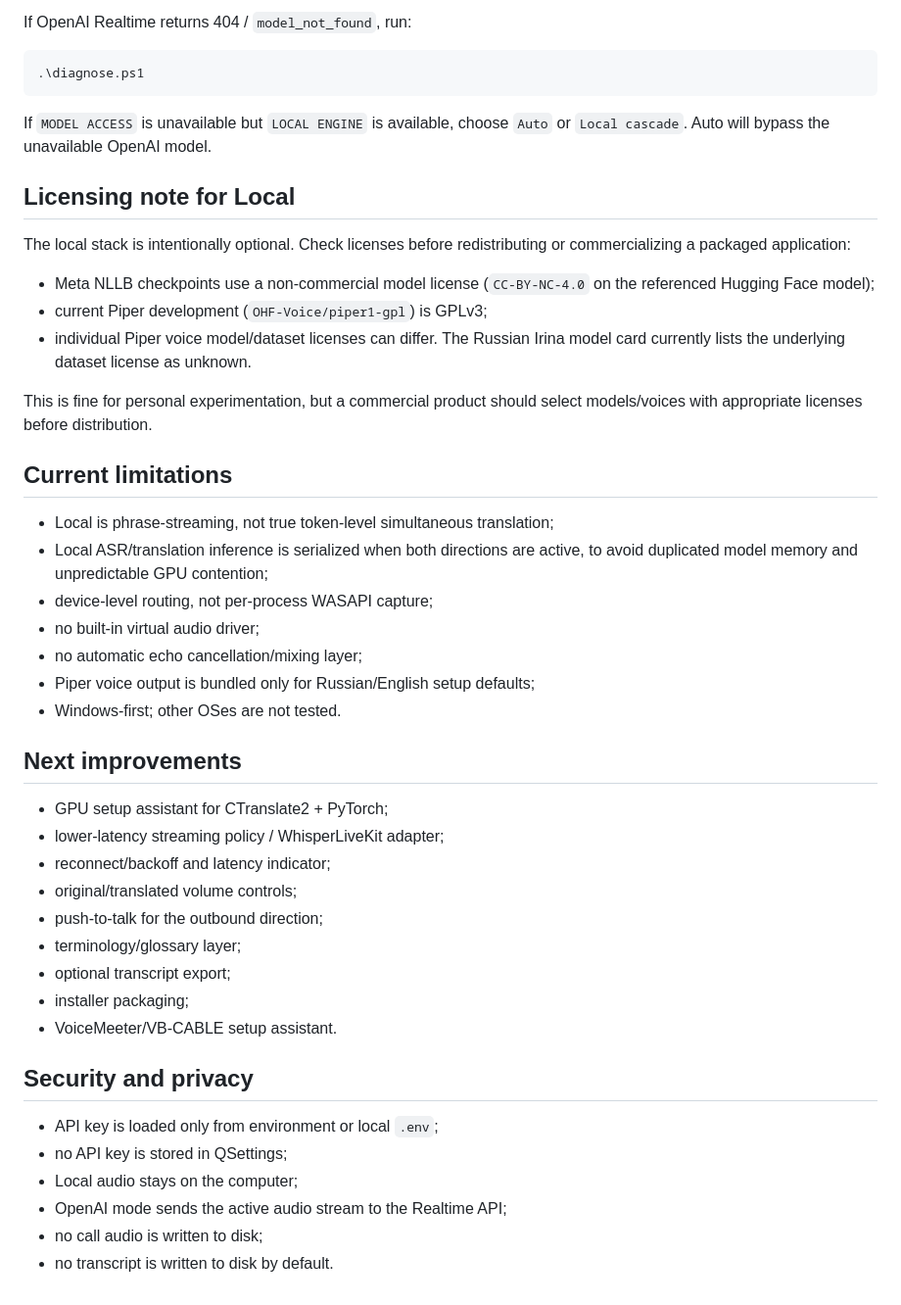
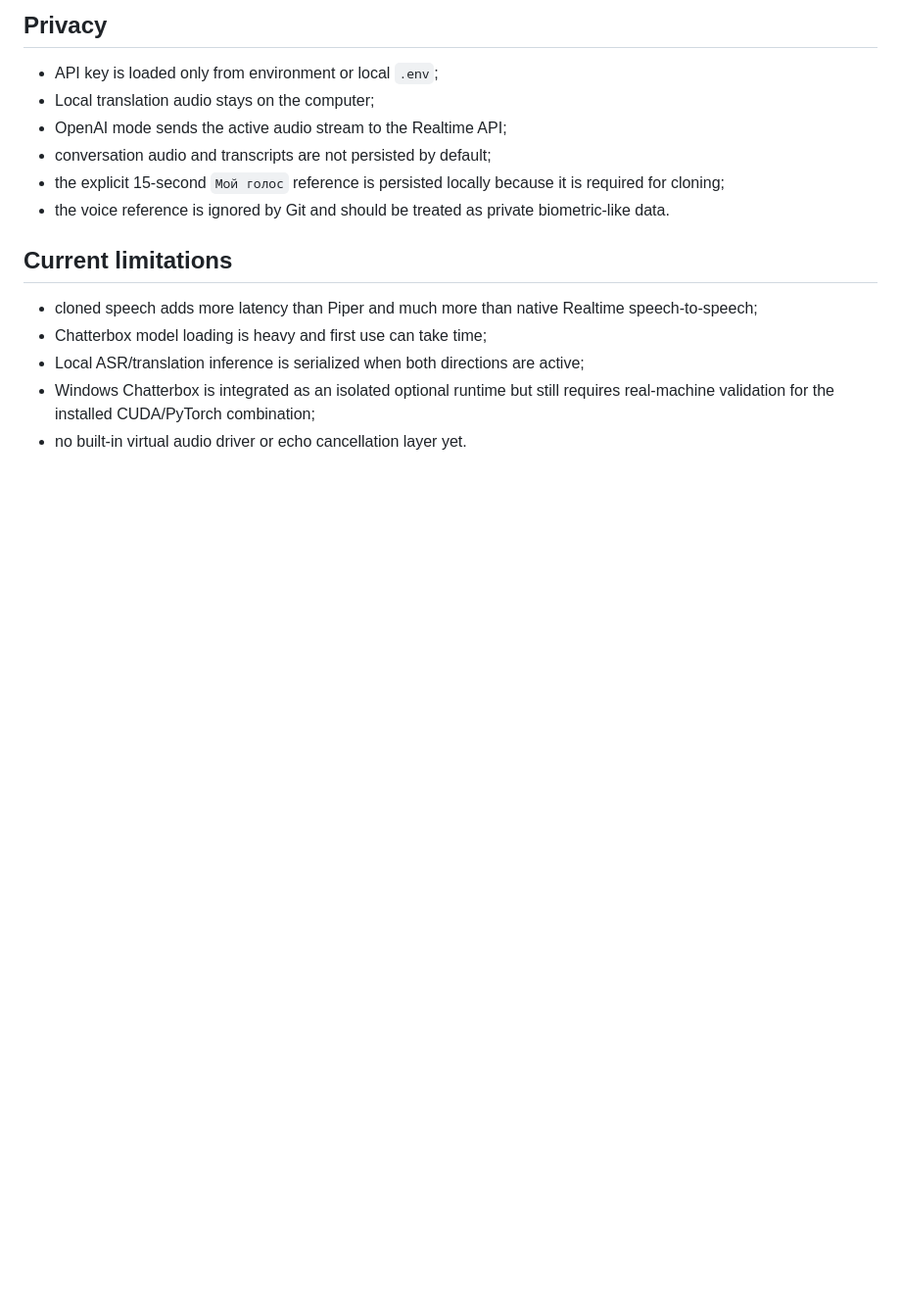
Before and after one commit to Aleksey341/speech-analytics, a Markdown page: live_interpreter/README.md, the part around one of its changes. Shown at 98% size. Rendered like a GitHub page; blank space fills up the shorter version.

````diff
--- a/live_interpreter/README.md
+++ b/live_interpreter/README.md
@@ -143,49 +168,17 @@ NLLB uses CUDA automatically when the installed PyTorch build sees CUDA; otherwi
 
-If OpenAI Realtime returns 404 / `model_not_found`, run:
+## Privacy
 
-```powershell
-.\diagnose.ps1
-```
-
-If `MODEL ACCESS` is unavailable but `LOCAL ENGINE` is available, choose `Auto` or `Local cascade`. Auto will bypass the unavailable OpenAI model.
-
-## Licensing note for Local
-
-The local stack is intentionally optional. Check licenses before redistributing or commercializing a packaged application:
-
-- Meta NLLB checkpoints use a non-commercial model license (`CC-BY-NC-4.0` on the referenced Hugging Face model);
-- current Piper development (`OHF-Voice/piper1-gpl`) is GPLv3;
-- individual Piper voice model/dataset licenses can differ. The Russian Irina model card currently lists the underlying dataset license as unknown.
-
-This is fine for personal experimentation, but a commercial product should select models/voices with appropriate licenses before distribution.
+- API key is loaded only from environment or local `.env`;
+- Local translation audio stays on the computer;
+- OpenAI mode sends the active audio stream to the Realtime API;
+- conversation audio and transcripts are not persisted by default;
+- the explicit 15-second `Мой голос` reference is persisted locally because it is required for cloning;
+- the voice reference is ignored by Git and should be treated as private biometric-like data.
 
 ## Current limitations
 
-- Local is phrase-streaming, not true token-level simultaneous translation;
-- Local ASR/translation inference is serialized when both directions are active, to avoid duplicated model memory and unpredictable GPU contention;
-- device-level routing, not per-process WASAPI capture;
-- no built-in virtual audio driver;
-- no automatic echo cancellation/mixing layer;
-- Piper voice output is bundled only for Russian/English setup defaults;
-- Windows-first; other OSes are not tested.
-
-## Next improvements
-
-- GPU setup assistant for CTranslate2 + PyTorch;
-- lower-latency streaming policy / WhisperLiveKit adapter;
-- reconnect/backoff and latency indicator;
-- original/translated volume controls;
-- push-to-talk for the outbound direction;
-- terminology/glossary layer;
-- optional transcript export;
-- installer packaging;
-- VoiceMeeter/VB-CABLE setup assistant.
-
-## Security and privacy
-
-- API key is loaded only from environment or local `.env`;
-- no API key is stored in QSettings;
-- Local audio stays on the computer;
-- OpenAI mode sends the active audio stream to the Realtime API;
-- no call audio is written to disk;
-- no transcript is written to disk by default.
+- cloned speech adds more latency than Piper and much more than native Realtime speech-to-speech;
+- Chatterbox model loading is heavy and first use can take time;
+- Local ASR/translation inference is serialized when both directions are active;
+- Windows Chatterbox is integrated as an isolated optional runtime but still requires real-machine validation for the installed CUDA/PyTorch combination;
+- no built-in virtual audio driver or echo cancellation layer yet.
````
Also changed, not shown: other parts of live_interpreter/README.md (+85 -60 lines).
